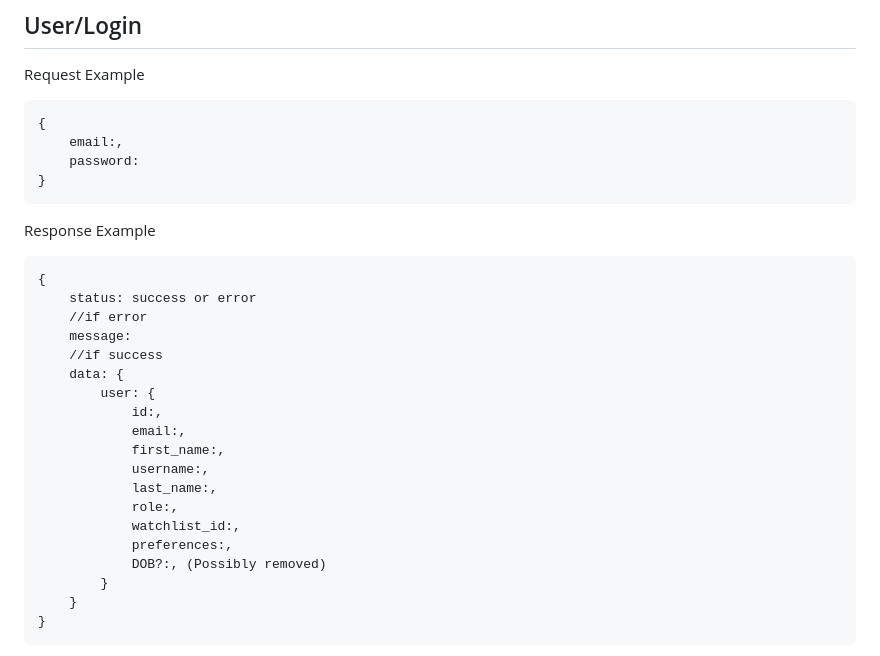
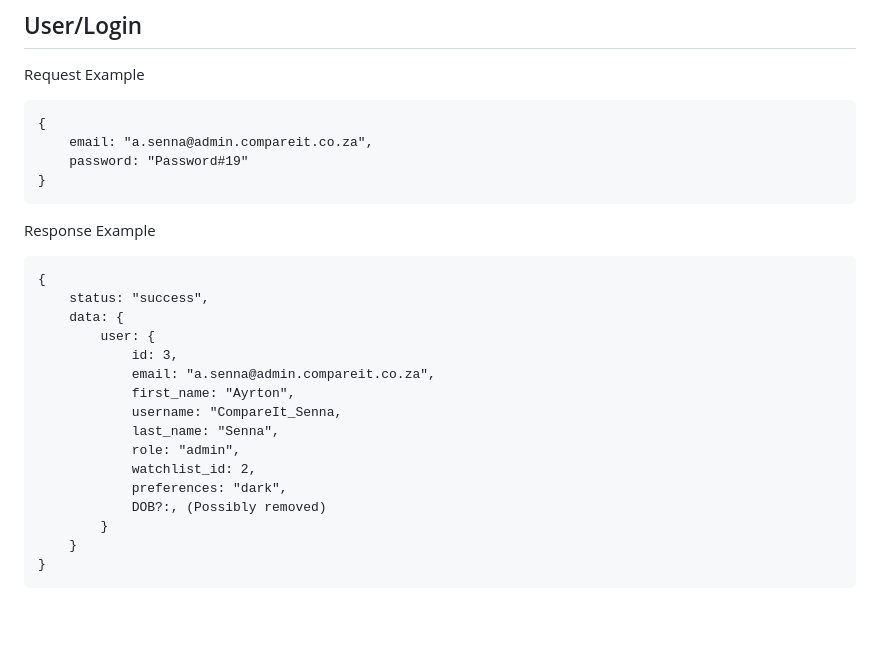
Before and after one commit to davidvrjn/DROP-TABLE, a Markdown page: API/README.md, the part around the change. Rendered like a GitHub page; blank space fills up the shorter version.

````diff
--- a/API/README.md
+++ b/API/README.md
@@ -114,27 +114,24 @@ Possible Response Codes:
 Request Example
 ```
 {
-    email:,
-    password:
+    email: "a.senna@admin.compareit.co.za",
+    password: "Password#19"
 }
 ```
 Response Example
 ```
 {
-    status: success or error
-    //if error
-    message:
-    //if success
+    status: "success",
     data: {
         user: {
-            id:,
-            email:,
-            first_name:,
-            username:,
-            last_name:,
-            role:,
-            watchlist_id:,
-            preferences:,
+            id: 3,
+            email: "a.senna@admin.compareit.co.za",
+            first_name: "Ayrton",
+            username: "CompareIt_Senna,
+            last_name: "Senna",
+            role: "admin",
+            watchlist_id: 2,
+            preferences: "dark",
             DOB?:, (Possibly removed)
         }
     }
````
